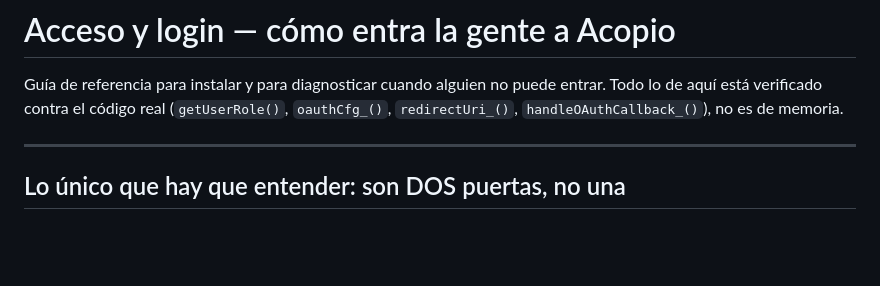
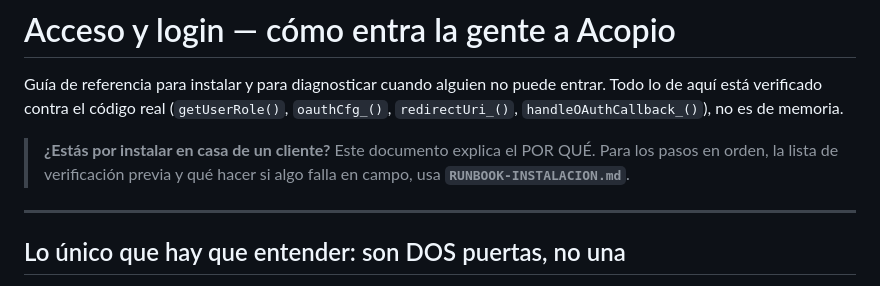
Before and after one commit to jic51/OX-GLASS-WMS, a Markdown page: docs/ACCESO-Y-LOGIN.md, the part around the change. Rendered like a GitHub page; blank space fills up the shorter version.

```diff
--- a/docs/ACCESO-Y-LOGIN.md
+++ b/docs/ACCESO-Y-LOGIN.md
@@ -4,6 +4,10 @@ Guía de referencia para instalar y para diagnosticar cuando alguien no puede
 entrar. Todo lo de aquí está verificado contra el código real
 (`getUserRole()`, `oauthCfg_()`, `redirectUri_()`, `handleOAuthCallback_()`),
 no es de memoria.
+
+> **¿Estás por instalar en casa de un cliente?** Este documento explica el
+> POR QUÉ. Para los pasos en orden, la lista de verificación previa y qué
+> hacer si algo falla en campo, usa **`RUNBOOK-INSTALACION.md`**.
 
 ---
 
```
Also changed, not shown: docs/BACKLOG.md (+90 -0 lines), docs/RUNBOOK-INSTALACION.md (added, +188 -0 lines).
